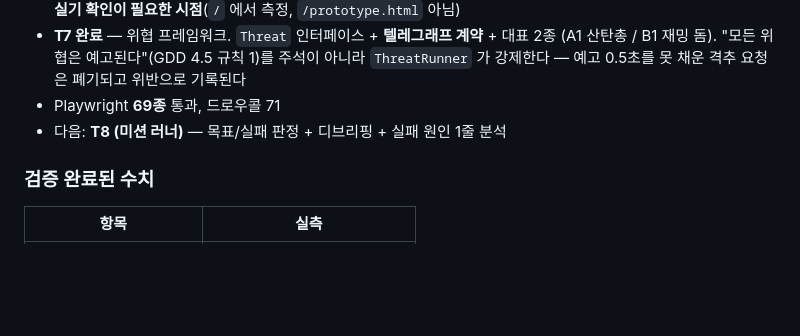
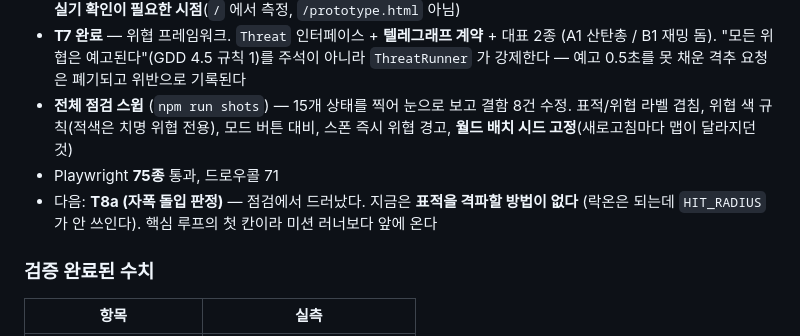
Before and after one commit to sis0115/drone, a Markdown page: README.md, the part around the change. GitHub-like rendering; blank space fills up the shorter version.

```diff
--- a/README.md
+++ b/README.md
@@ -40,8 +40,12 @@
 - **T7 완료** — 위협 프레임워크. `Threat` 인터페이스 + **텔레그래프 계약** + 대표 2종
   (A1 산탄총 / B1 재밍 돔). "모든 위협은 예고된다"(GDD 4.5 규칙 1)를 주석이 아니라
   `ThreatRunner` 가 강제한다 — 예고 0.5초를 못 채운 격추 요청은 폐기되고 위반으로 기록된다
-- Playwright **69종** 통과, 드로우콜 71
-- 다음: **T8 (미션 러너)** — 목표/실패 판정 + 디브리핑 + 실패 원인 1줄 분석
+- **전체 점검 스윕** (`npm run shots`) — 15개 상태를 찍어 눈으로 보고 결함 8건 수정.
+  표적/위협 라벨 겹침, 위협 색 규칙(적색은 치명 위협 전용), 모드 버튼 대비,
+  스폰 즉시 위협 경고, **월드 배치 시드 고정**(새로고침마다 맵이 달라지던 것)
+- Playwright **75종** 통과, 드로우콜 71
+- 다음: **T8a (자폭 돌입 판정)** — 점검에서 드러났다. 지금은 **표적을 격파할 방법이 없다**
+  (락온은 되는데 `HIT_RADIUS` 가 안 쓰인다). 핵심 루프의 첫 칸이라 미션 러너보다 앞에 온다
 
 ### 검증 완료된 수치
 | 항목 | 실측 |
```
Also changed, not shown: DEVLOG.md (+46 -0 lines), docs/02_DEV_SPEC_web.md (+21 -1 lines).
